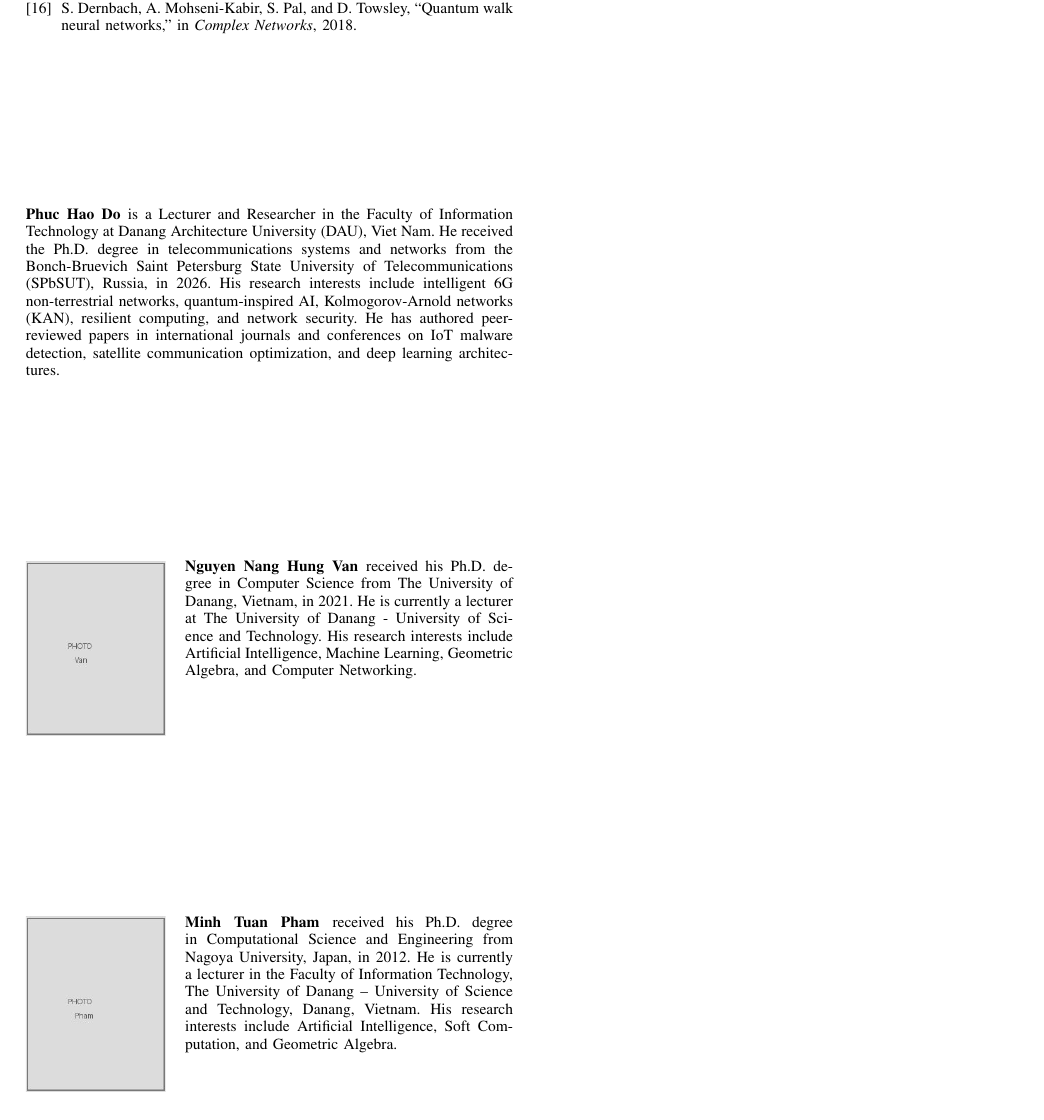
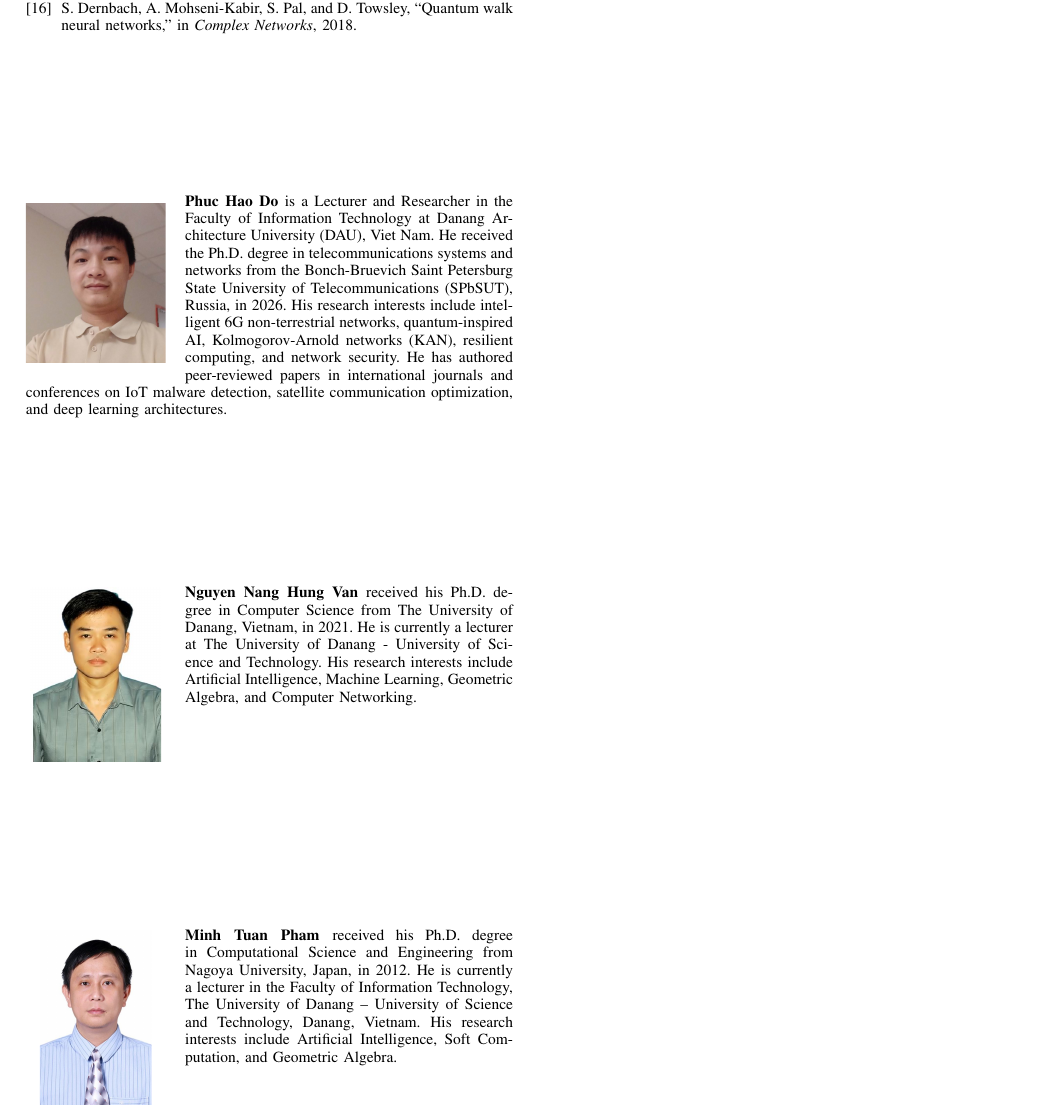
Before and after one commit to haodpsut/qwgnn-leo-routing, a LaTeX paper (paper/main.tex): part of page 11 of 11, cut so that both start at the same text. Compiled offline with pdfLaTeX.

Commit message:
paper: add real author photos (Do, Nguyen, Pham) to biographies
Replaced placeholders with the real headshots (authors/hao.jpg, van.jpg, pmtuan.jpg)
and switched Phuc Hao Do to a photo biography. Builds clean, 11 pages, all three bios
with photos rendered/verified.

Co-Authored-By: Claude Opus 4.8 (1M context) <noreply@anthropic.com>

```diff
--- a/paper/main.tex
+++ b/paper/main.tex
@@ -1249,7 +1249,7 @@ neural networks,'' in \emph{Complex Networks}, 2018.
 \end{thebibliography}
 
 \vspace{-2mm}
-\begin{IEEEbiographynophoto}{Phuc Hao Do}
+\begin{IEEEbiography}[{\includegraphics[width=1in,height=1.25in,clip,keepaspectratio]{authors/hao.jpg}}]{Phuc Hao Do}
 is a Lecturer and Researcher in the Faculty of Information Technology at Danang
 Architecture University (DAU), Viet Nam. He received the Ph.D. degree in
 telecommunications systems and networks from the Bonch-Bruevich Saint Petersburg State
```
Also changed, not shown: paper/authors/README.txt (deleted), paper/authors/hao.jpg (added), paper/authors/pmtuan.jpg, paper/authors/van.jpg, paper/main.pdf, paper/main.tex (2 more changed lines).
